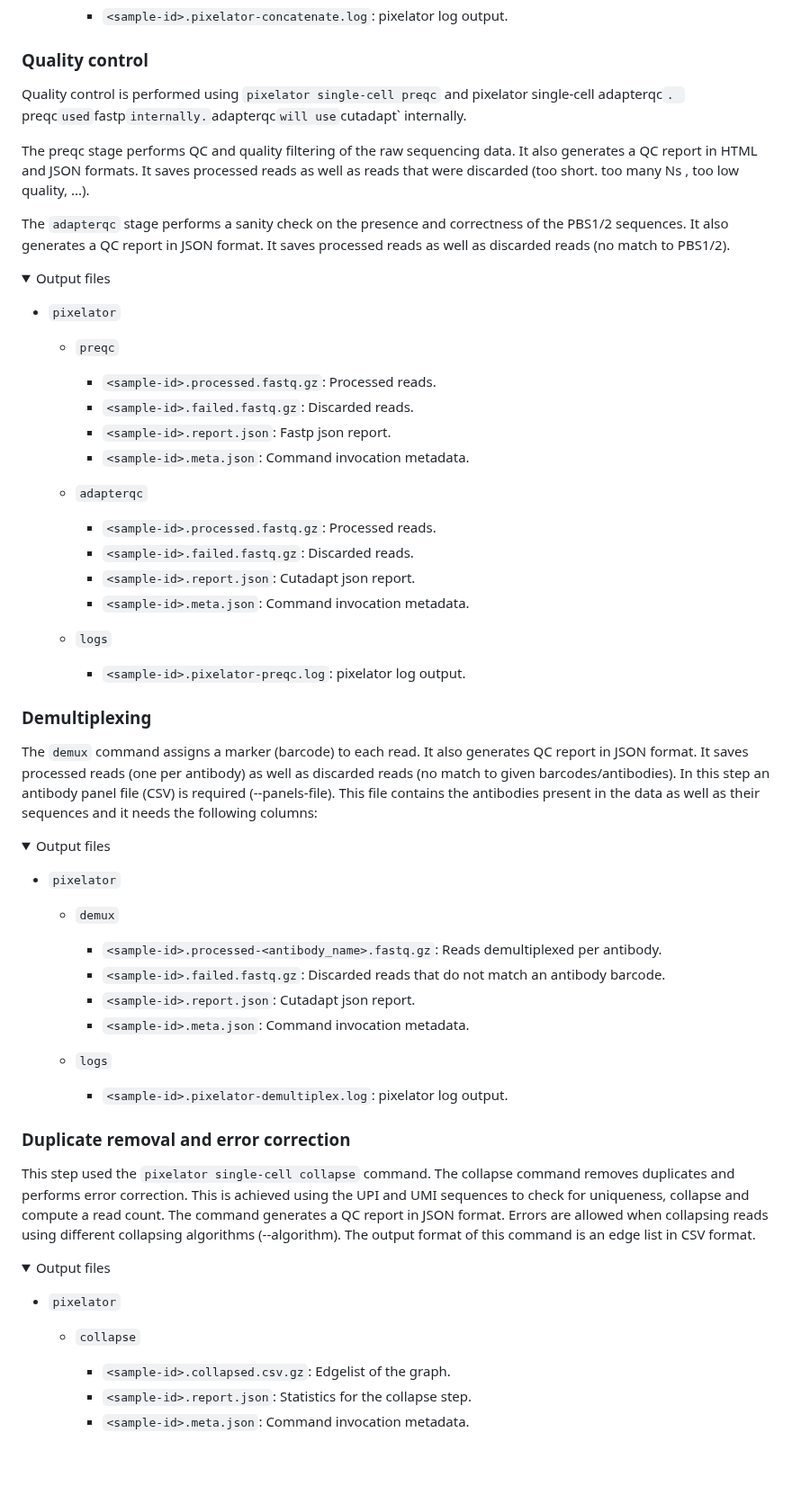
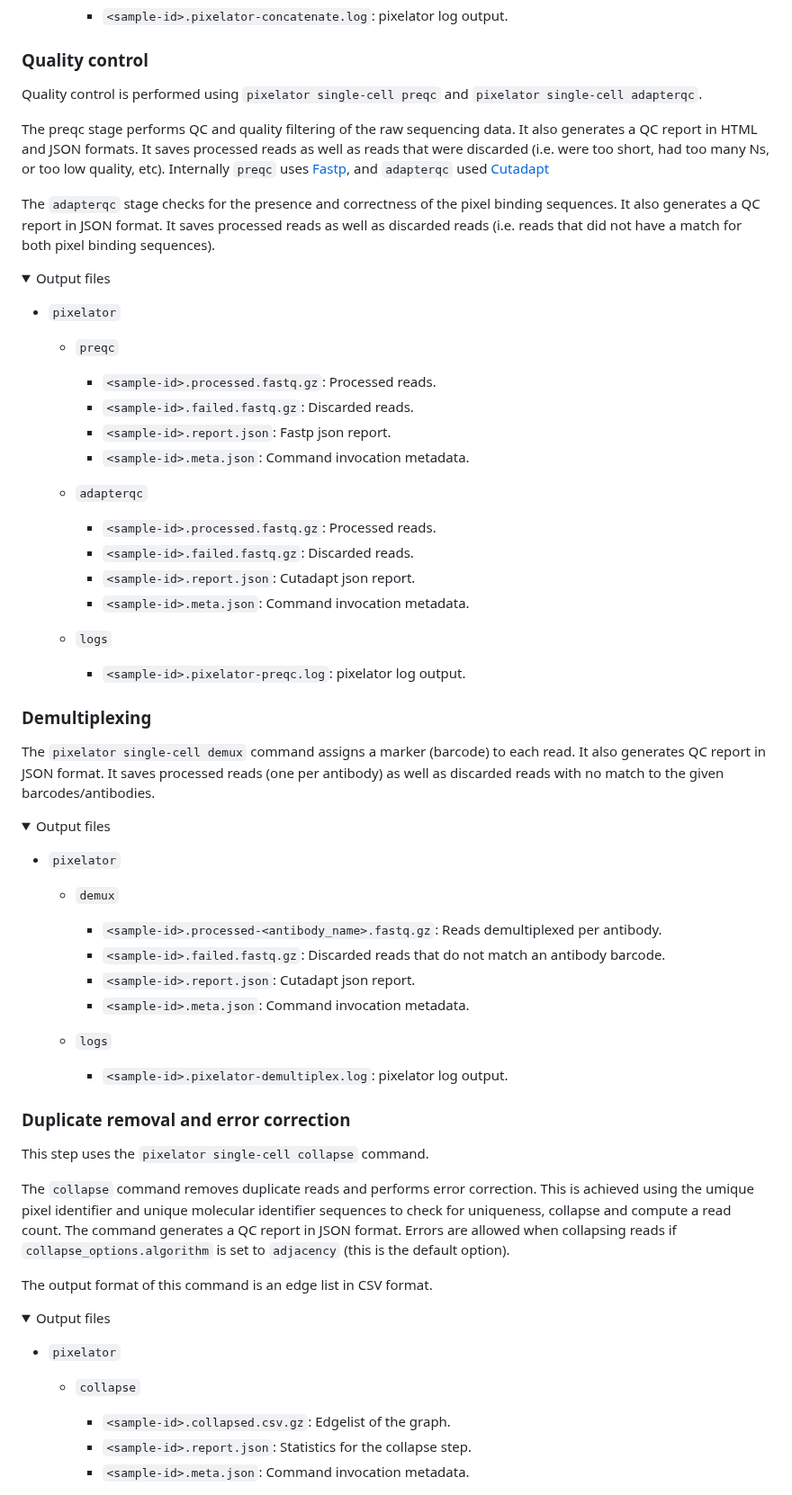
Before and after one commit to nf-core/pixelator, a Markdown page: docs/output.md, the part around one of its changes. Shown at 90% size. Drawn GitHub-style; folded sections open; blank space fills up the shorter version.

```diff
--- a/docs/output.md
+++ b/docs/output.md
@@ -46,12 +46,11 @@ This step will also calculate Q30 quality scores for different regions of the li
 
 ### Quality control
 
-Quality control is performed using `pixelator single-cell preqc` and pixelator single-cell adapterqc`.
-`preqc`used`fastp`internally.`adapterqc`will use`cutadapt` internally.
+Quality control is performed using `pixelator single-cell preqc` and `pixelator single-cell adapterqc`.
 
-The preqc stage performs QC and quality filtering of the raw sequencing data. It also generates a QC report in HTML and JSON formats. It saves processed reads as well as reads that were discarded (too short. too many Ns , too low quality, ...).
+The preqc stage performs QC and quality filtering of the raw sequencing data. It also generates a QC report in HTML and JSON formats. It saves processed reads as well as reads that were discarded (i.e. were too short, had too many Ns, or too low quality, etc). Internally `preqc` uses [Fastp](https://github.com/OpenGene/fastp), and `adapterqc` used [Cutadapt](https://cutadapt.readthedocs.io/en/stable/)
 
-The `adapterqc` stage performs a sanity check on the presence and correctness of the PBS1/2 sequences. It also generates a QC report in JSON format. It saves processed reads as well as discarded reads (no match to PBS1/2).
+The `adapterqc` stage checks for the presence and correctness of the pixel binding sequences. It also generates a QC report in JSON format. It saves processed reads as well as discarded reads (i.e. reads that did not have a match for both pixel binding sequences).
 
 <details markdown="1">
 <summary>Output files</summary>
@@ -64,7 +63,6 @@ The `adapterqc` stage performs a sanity check on the presence and correctness of
     - `<sample-id>.report.json`: Fastp json report.
     - `<sample-id>.meta.json`: Command invocation metadata.
   - `adapterqc`
-
     - `<sample-id>.processed.fastq.gz`: Processed reads.
     - `<sample-id>.failed.fastq.gz`: Discarded reads.
     - `<sample-id>.report.json`: Cutadapt json report.
@@ -77,7 +75,7 @@ The `adapterqc` stage performs a sanity check on the presence and correctness of
 
 ### Demultiplexing
 
-The `demux` command assigns a marker (barcode) to each read. It also generates QC report in JSON format. It saves processed reads (one per antibody) as well as discarded reads (no match to given barcodes/antibodies). In this step an antibody panel file (CSV) is required (--panels-file). This file contains the antibodies present in the data as well as their sequences and it needs the following columns:
+The `pixelator single-cell demux` command assigns a marker (barcode) to each read. It also generates QC report in JSON format. It saves processed reads (one per antibody) as well as discarded reads with no match to the given barcodes/antibodies.
 
 <details markdown="1">
 <summary>Output files</summary>
@@ -85,7 +83,6 @@ The `demux` command assigns a marker (barcode) to each read. It also generates Q
 - `pixelator`
 
   - `demux`
-
     - `<sample-id>.processed-<antibody_name>.fastq.gz`: Reads demultiplexed per antibody.
     - `<sample-id>.failed.fastq.gz`: Discarded reads that do not match an antibody barcode.
     - `<sample-id>.report.json`: Cutadapt json report.
@@ -98,8 +95,10 @@ The `demux` command assigns a marker (barcode) to each read. It also generates Q
 
 ### Duplicate removal and error correction
 
-This step used the `pixelator single-cell collapse` command.
-The collapse command removes duplicates and performs error correction. This is achieved using the UPI and UMI sequences to check for uniqueness, collapse and compute a read count. The command generates a QC report in JSON format. Errors are allowed when collapsing reads using different collapsing algorithms (--algorithm).
+This step uses the `pixelator single-cell collapse` command.
+
+The `collapse` command removes duplicate reads and performs error correction. This is achieved using the umique pixel identifier and unique molecular identifier sequences to check for uniqueness, collapse and compute a read count. The command generates a QC report in JSON format. Errors are allowed when collapsing reads if `collapse_options.algorithm` is set to `adjacency` (this is the default option).
+
 The output format of this command is an edge list in CSV format.
 
 <details markdown="1">
@@ -108,7 +107,6 @@ The output format of this command is an edge list in CSV format.
 - `pixelator`
 
   - `collapse`
-
     - `<sample-id>.collapsed.csv.gz`: Edgelist of the graph.
     - `<sample-id>.report.json`: Statistics for the collapse step.
     - `<sample-id>.meta.json`: Command invocation metadata.
```
Also changed, not shown: other parts of docs/output.md (+14 -18 lines).
